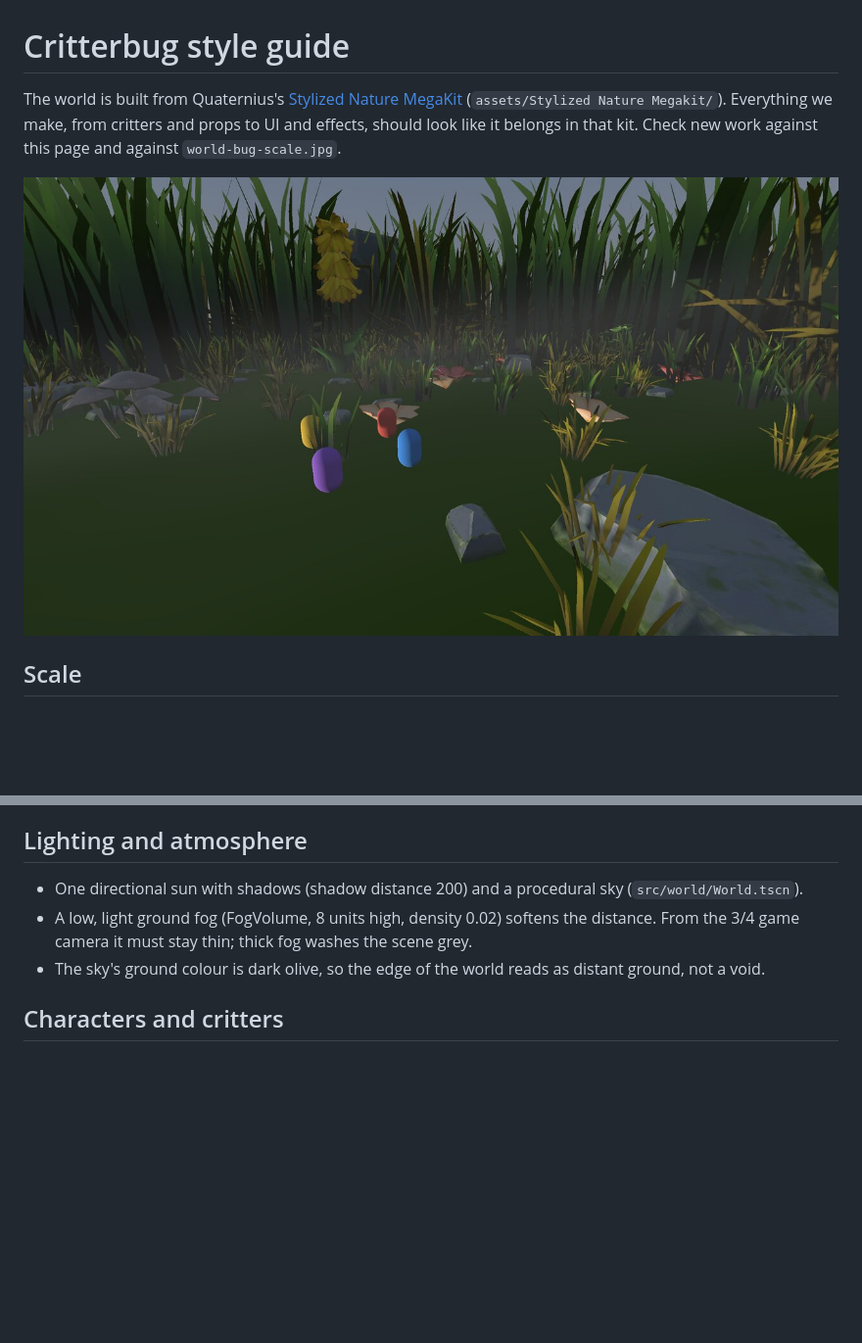
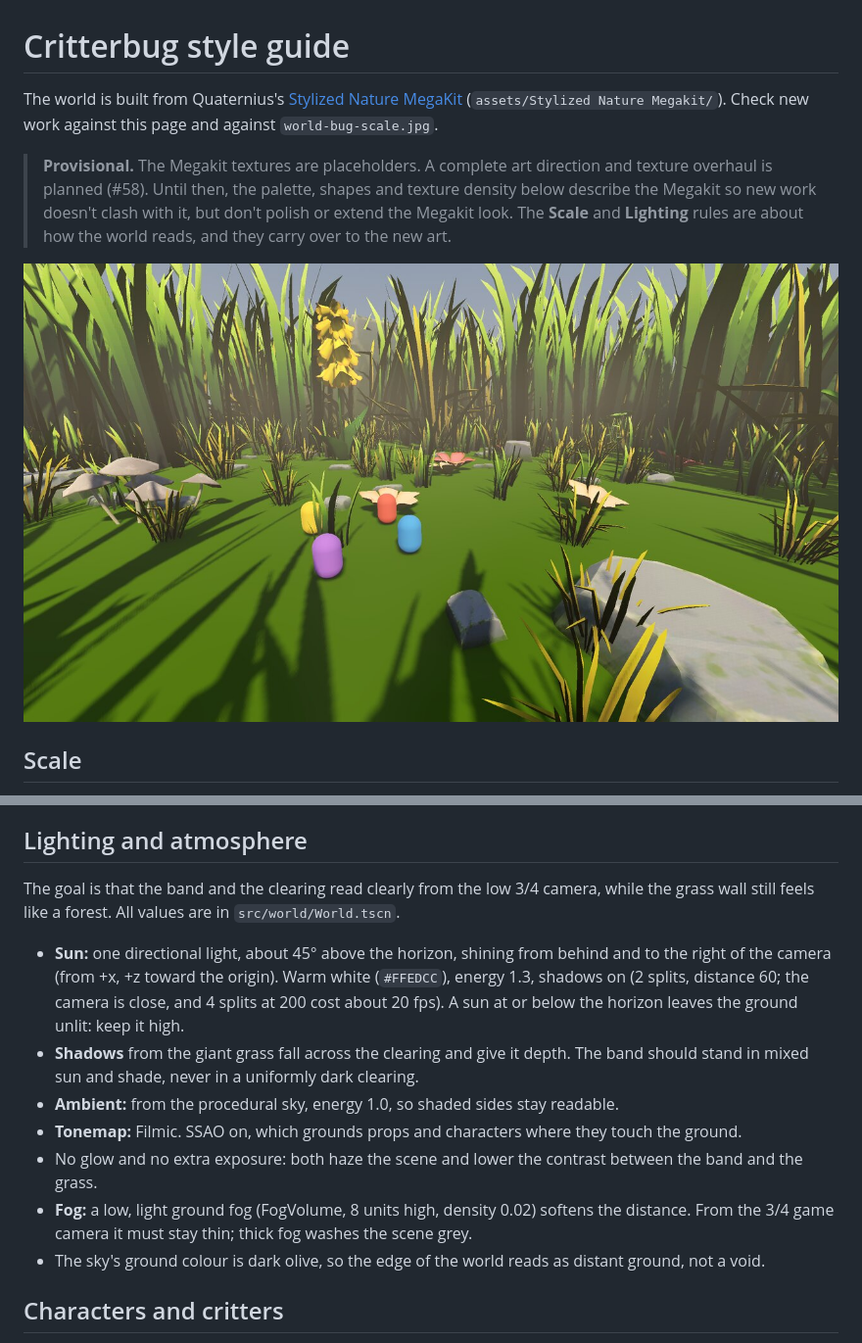
Before and after one commit to bemain/critterbug, a Markdown page: docs/art/style-guide.md, 2 parts joined by grey strips. Shown at 98% size. Rendered like a GitHub page; pictures changed too: docs/art/world-bug-scale.jpg; blank space fills up the shorter version.

Commit message:
fix: light the world scene from a high sun so the band and clearing read clearly
The sun pointed about 11 degrees below the horizon, leaving the ground unlit. It now shines from 45 degrees
behind and right of the camera, warm, with sky ambient light, filmic tonemap and SSAO. Shadows use 2 splits
over 60 units to hold the frame rate. The style guide marks the Megakit look provisional (#58).

Co-Authored-By: Claude Opus 5.5 <noreply@anthropic.com>

```diff
--- a/docs/art/style-guide.md
+++ b/docs/art/style-guide.md
@@ -1,8 +1,12 @@
 # Critterbug style guide
 
 The world is built from Quaternius's [Stylized Nature MegaKit](https://quaternius.com/packs/stylizednaturemegakit.html)
-(`assets/Stylized Nature Megakit/`). Everything we make, from critters and props to UI and effects, should look like it
-belongs in that kit. Check new work against this page and against `world-bug-scale.jpg`.
+(`assets/Stylized Nature Megakit/`). Check new work against this page and against `world-bug-scale.jpg`.
+
+> **Provisional.** The Megakit textures are placeholders. A complete art direction and texture overhaul is planned
+> (#58). Until then, the palette, shapes and texture density below describe the Megakit so new work doesn't clash
+> with it, but don't polish or extend the Megakit look. The **Scale** and **Lighting** rules are about how the
+> world reads, and they carry over to the new art.
 
 ![The world at bug scale, with four 1-unit placeholder capsules](world-bug-scale.jpg)
 
@@ -78,9 +82,19 @@ Colours sampled from the kit's textures and the world scene. Note that `Plant_7`
 
 ## Lighting and atmosphere
 
-- One directional sun with shadows (shadow distance 200) and a procedural sky (`src/world/World.tscn`).
-- A low, light ground fog (FogVolume, 8 units high, density 0.02) softens the distance. From the 3/4 game camera it must stay
-  thin; thick fog washes the scene grey.
+The goal is that the band and the clearing read clearly from the low 3/4 camera, while the grass wall still feels
+like a forest. All values are in `src/world/World.tscn`.
+
+- **Sun:** one directional light, about 45° above the horizon, shining from behind and to the right of the camera
+  (from +x, +z toward the origin). Warm white (`#FFEDCC`), energy 1.3, shadows on (2 splits, distance 60; the camera is close, and 4 splits at 200 cost about 20 fps). A sun at or
+  below the horizon leaves the ground unlit: keep it high.
+- **Shadows** from the giant grass fall across the clearing and give it depth. The band should stand in mixed sun
+  and shade, never in a uniformly dark clearing.
+- **Ambient:** from the procedural sky, energy 1.0, so shaded sides stay readable.
+- **Tonemap:** Filmic. SSAO on, which grounds props and characters where they touch the ground.
+- No glow and no extra exposure: both haze the scene and lower the contrast between the band and the grass.
+- **Fog:** a low, light ground fog (FogVolume, 8 units high, density 0.02) softens the distance. From the 3/4 game
+  camera it must stay thin; thick fog washes the scene grey.
 - The sky's ground colour is dark olive, so the edge of the world reads as distant ground, not a void.
 
 ## Characters and critters
```
Also changed, not shown: 1 other file.
